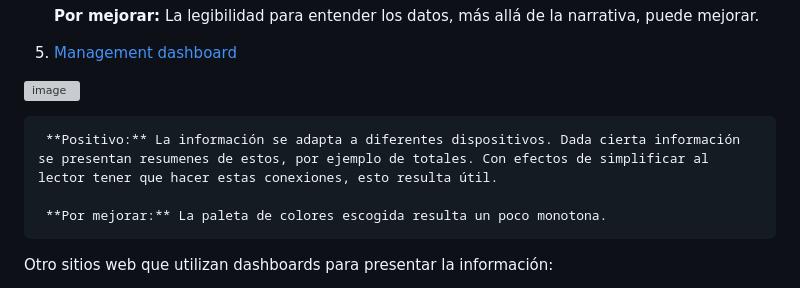
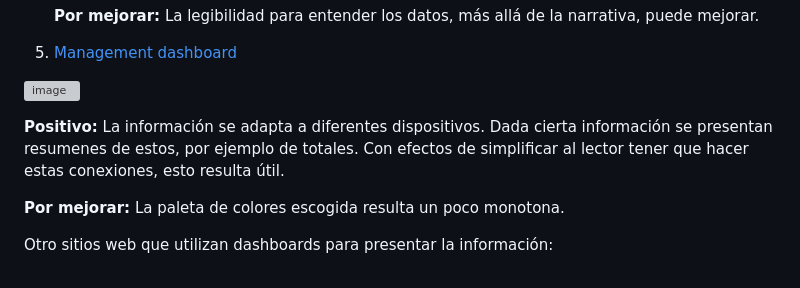
Before and after one commit to fsoti/Clases-finales, a Markdown page: README.md, the part around the change. GitHub-like rendering; grey boxes are pictures that could not be loaded.

```diff
--- a/README.md
+++ b/README.md
@@ -67,10 +67,10 @@ La visualización abarcará las dimensiones de interés tanto de los estudiantes
 
    ![image](https://github.com/fsoti/Clases-finales/assets/94652662/a3e43f04-c492-4554-aa1f-0c1320cb2a21)
 
+   **Positivo:** La información se adapta a diferentes dispositivos. Dada cierta información se presentan resumenes de estos, por ejemplo de totales. Con efectos de simplificar al lector tener que hacer estas conexiones, esto resulta útil.
 
-     **Positivo:** La información se adapta a diferentes dispositivos. Dada cierta información se presentan resumenes de estos, por ejemplo de totales. Con efectos de simplificar al lector tener que hacer estas conexiones, esto resulta útil.
+   **Por mejorar:** La paleta de colores escogida resulta un poco monotona.
 
-     **Por mejorar:** La paleta de colores escogida resulta un poco monotona.
 
 
 Otro sitios web que utilizan dashboards para presentar la información:
```
